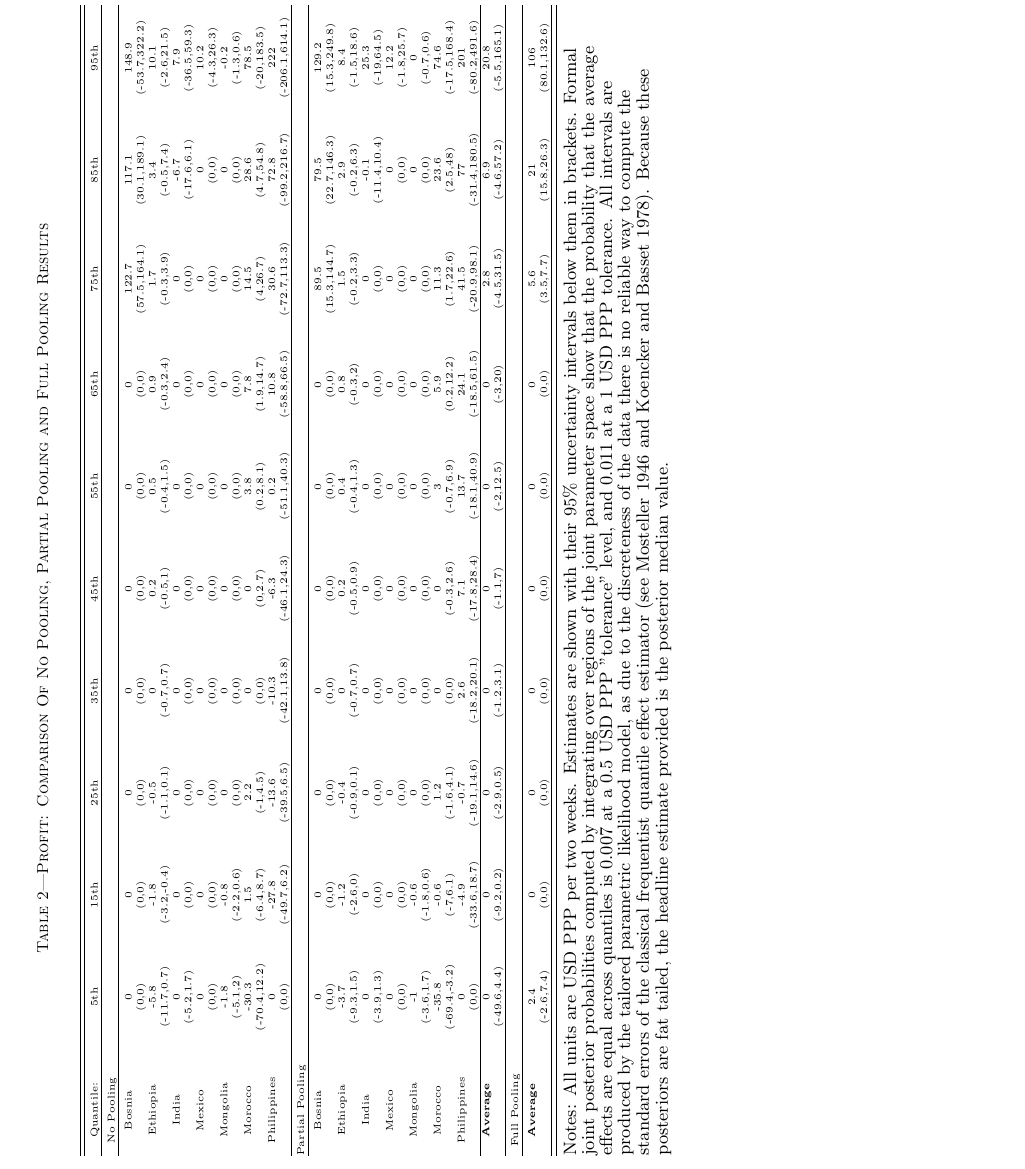
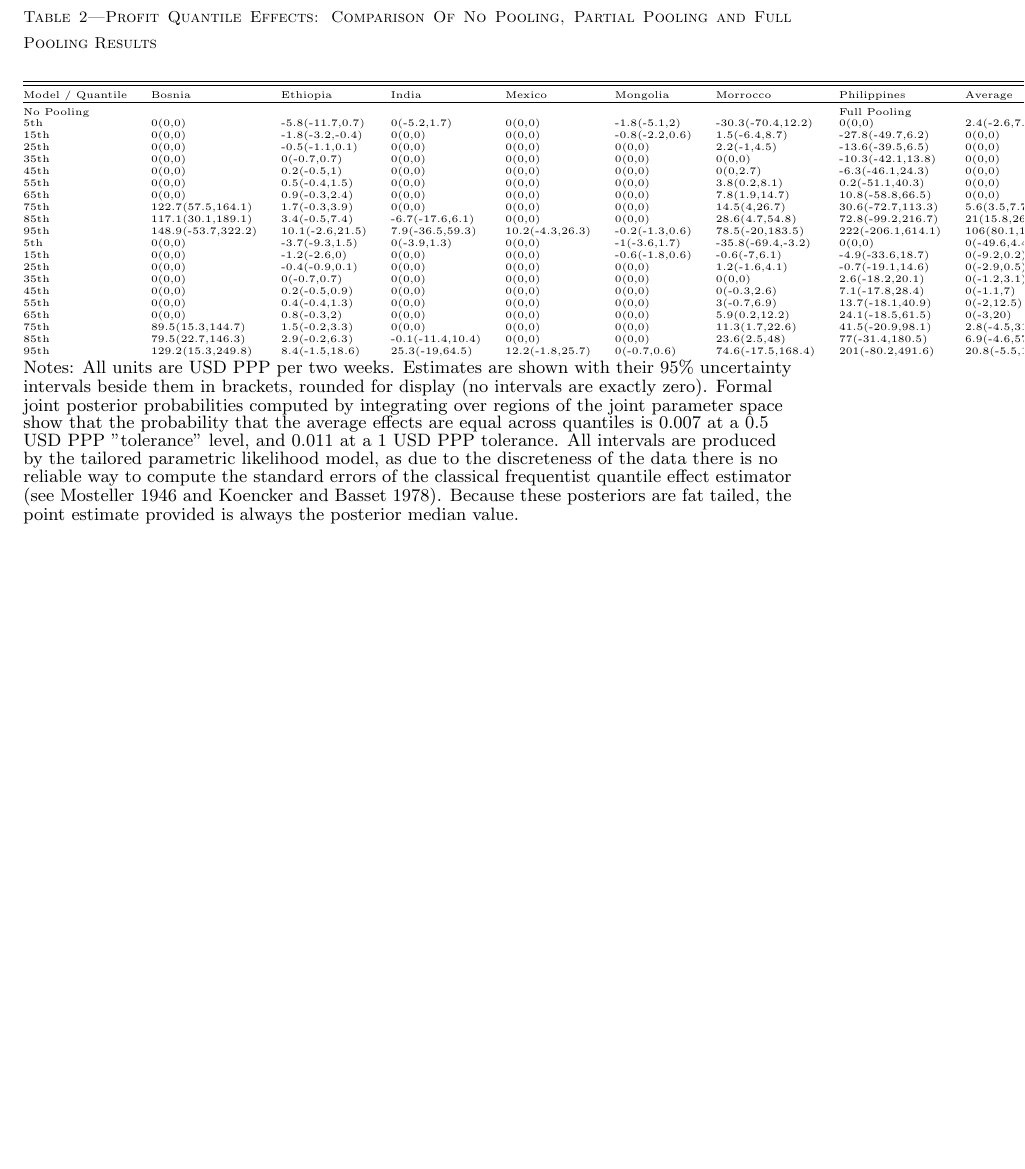
Before and after one commit to rmeager/aggregating-dist-TEs, a LaTeX document (output/AER-Article-Meager-Aggregating-Distributional-Effects.tex): part of page 22 of 35, cut at the place of the change, the shorter picture padded with empty space. Compiled offline with pdfLaTeX.

Commit message:
attempts at transposin profit table probably to be killed immediately

```diff
--- a/output/AER-Article-Meager-Aggregating-Distributional-Effects.tex
+++ b/output/AER-Article-Meager-Aggregating-Distributional-Effects.tex
@@ -355,69 +355,48 @@ Full Pooling &&&&&&&&&& \\
 \clearpage
 \newpage
 \singlespacing
-\begin{landscape}
+
 % Table created by stargazer v.5.2.2 by Marek Hlavac, Harvard University. E-mail: hlavac at fas.harvard.edu
 % Date and time: Tue, Nov 20, 2018 - 13:25:04
 \begin{table}[!htbp] \centering
-  \caption{Profit: Comparison Of No Pooling, Partial Pooling and Full Pooling Results}
+  \caption{Profit Quantile Effects: Comparison Of No Pooling, Partial Pooling and Full Pooling Results}
   \label{big profit table}
   \tiny
-\begin{tabular}{@{\extracolsep{5pt}} ccccccccccc}
+\begin{tabular}{@{\extracolsep{0pt}} lllllllll}
 \\[-1.8ex]\hline
 \hline \\[-1.8ex]
- Quantile: & 5th & 15th & 25th & 35th & 45th & 55th & 65th & 75th & 85th & 95th \\
+  Model / Quantile & Bosnia & Ethiopia & India & Mexico & Mongolia & Morrocco & Philippines & Average \\
 \hline \\[-1.8ex]
-No Pooling &&&&&&&&&& \\
-\hline \\[-1.8ex]
- Bosnia & 0 & 0 & 0 & 0 & 0 & 0 & 0 & 122.7 & 117.1 & 148.9 \\
-& (0,0) & (0,0) & (0,0) & (0,0) & (0,0) & (0,0) & (0,0) & (57.5,164.1) & (30.1,189.1) & (-53.7,322.2) \\
- Ethiopia & -5.8 & -1.8 & -0.5 & 0 & 0.2 & 0.5 & 0.9 & 1.7 & 3.4 & 10.1 \\
-& (-11.7,0.7) & (-3.2,-0.4) & (-1.1,0.1) & (-0.7,0.7) & (-0.5,1) & (-0.4,1.5) & (-0.3,2.4) & (-0.3,3.9) & (-0.5,7.4) & (-2.6,21.5) \\
- India & 0 & 0 & 0 & 0 & 0 & 0 & 0 & 0 & -6.7 & 7.9 \\
- & (-5.2,1.7) & (0,0) & (0,0) & (0,0) & (0,0) & (0,0) & (0,0) & (0,0) & (-17.6,6.1) & (-36.5,59.3) \\
- Mexico & 0 & 0 & 0 & 0 & 0 & 0 & 0 & 0 & 0 & 10.2 \\
- & (0,0) & (0,0) & (0,0) & (0,0) & (0,0) & (0,0) & (0,0) & (0,0) & (0,0) & (-4.3,26.3) \\
- Mongolia & -1.8 & -0.8 & 0 & 0 & 0 & 0 & 0 & 0 & 0 & -0.2 \\
- & (-5.1,2) & (-2.2,0.6) & (0,0) & (0,0) & (0,0) & (0,0) & (0,0) & (0,0) & (0,0) & (-1.3,0.6) \\
- Morocco & -30.3 & 1.5 & 2.2 & 0 & 0 & 3.8 & 7.8 & 14.5 & 28.6 & 78.5 \\
- & (-70.4,12.2) & (-6.4,8.7) & (-1,4.5) & (0,0) & (0,2.7) & (0.2,8.1) & (1.9,14.7) & (4,26.7) & (4.7,54.8) & (-20,183.5) \\
- Philippines & 0 & -27.8 & -13.6 & -10.3 & -6.3 & 0.2 & 10.8 & 30.6 & 72.8 & 222 \\
-& (0,0) & (-49.7,6.2) & (-39.5,6.5) & (-42.1,13.8) & (-46.1,24.3) & (-51.1,40.3) & (-58.8,66.5) & (-72.7,113.3) & (-99.2,216.7) & (-206.1,614.1) \\
-\hline \\[-1.8ex]
-Partial Pooling &&&&&&&&&& \\
-\hline \\[-1.8ex]
- Bosnia & 0 & 0 & 0 & 0 & 0 & 0 & 0 & 89.5 & 79.5 & 129.2 \\
- & (0,0) & (0,0) & (0,0) & (0,0) & (0,0) & (0,0) & (0,0) & (15.3,144.7) & (22.7,146.3) & (15.3,249.8) \\
-Ethiopia & -3.7 & -1.2 & -0.4 & 0 & 0.2 & 0.4 & 0.8 & 1.5 & 2.9 & 8.4 \\
-& (-9.3,1.5) & (-2.6,0) & (-0.9,0.1) & (-0.7,0.7) & (-0.5,0.9) & (-0.4,1.3) & (-0.3,2) & (-0.2,3.3) & (-0.2,6.3) & (-1.5,18.6) \\
- India & 0 & 0 & 0 & 0 & 0 & 0 & 0 & 0 & -0.1 & 25.3 \\
-& (-3.9,1.3) & (0,0) & (0,0) & (0,0) & (0,0) & (0,0) & (0,0) & (0,0) & (-11.4,10.4) & (-19,64.5) \\
- Mexico & 0 & 0 & 0 & 0 & 0 & 0 & 0 & 0 & 0 & 12.2 \\
- & (0,0) & (0,0) & (0,0) & (0,0) & (0,0) & (0,0) & (0,0) & (0,0) & (0,0) & (-1.8,25.7) \\
- Mongolia & -1 & -0.6 & 0 & 0 & 0 & 0 & 0 & 0 & 0 & 0 \\
-& (-3.6,1.7) & (-1.8,0.6) & (0,0) & (0,0) & (0,0) & (0,0) & (0,0) & (0,0) & (0,0) & (-0.7,0.6) \\
-Morocco & -35.8 & -0.6 & 1.2 & 0 & 0 & 3 & 5.9 & 11.3 & 23.6 & 74.6 \\
-& (-69.4,-3.2) & (-7,6.1) & (-1.6,4.1) & (0,0) & (-0.3,2.6) & (-0.7,6.9) & (0.2,12.2) & (1.7,22.6) & (2.5,48) & (-17.5,168.4) \\
- Philippines & 0 & -4.9 & -0.7 & 2.6 & 7.1 & 13.7 & 24.1 & 41.5 & 77 & 201 \\
-& (0,0) & (-33.6,18.7) & (-19.1,14.6) & (-18.2,20.1) & (-17.8,28.4) & (-18.1,40.9) & (-18.5,61.5) & (-20.9,98.1) & (-31.4,180.5) & (-80.2,491.6) \\
-\hline
-\textbf{Average} & 0 & 0 & 0 & 0 & 0 & 0 & 0 & 2.8 & 6.9 & 20.8 \\
- & (-49.6,4.4) & (-9.2,0.2) & (-2.9,0.5) & (-1.2,3.1) & (-1.1,7) & (-2,12.5) & (-3,20) & (-4.5,31.5) & (-4.6,57.2) & (-5.5,165.1) \\
- \hline \\[-1.8ex]
-Full Pooling &&&&&&&&&& \\
-\hline \\[-1.8ex]
-\textbf{Average} & 2.4 & 0 & 0 & 0 & 0 & 0 & 0 & 5.6 & 21 & 106 \\
- & (-2.6,7.4) & (0,0) & (0,0) & (0,0) & (0,0) & (0,0) & (0,0) & (3.5,7.7) & (15.8,26.3) & (80.1,132.6) \\
-\hline \\[-1.8ex]
+No Pooling & & & & & & & Full Pooling \\
+ 5th & 0(0,0) & -5.8(-11.7,0.7) & 0(-5.2,1.7) & 0(0,0) & -1.8(-5.1,2) & -30.3(-70.4,12.2) & 0(0,0) & 2.4(-2.6,7.4) \\
+15th & 0(0,0) & -1.8(-3.2,-0.4) & 0(0,0) & 0(0,0) & -0.8(-2.2,0.6) & 1.5(-6.4,8.7) & -27.8(-49.7,6.2) & 0(0,0) \\
+25th & 0(0,0) & -0.5(-1.1,0.1) & 0(0,0) & 0(0,0) & 0(0,0) & 2.2(-1,4.5) & -13.6(-39.5,6.5) & 0(0,0) \\
+ 35th & 0(0,0) & 0(-0.7,0.7) & 0(0,0) & 0(0,0) & 0(0,0) & 0(0,0) & -10.3(-42.1,13.8) & 0(0,0) \\
+ 45th & 0(0,0) & 0.2(-0.5,1) & 0(0,0) & 0(0,0) & 0(0,0) & 0(0,2.7) & -6.3(-46.1,24.3) & 0(0,0) \\
+55th & 0(0,0) & 0.5(-0.4,1.5) & 0(0,0) & 0(0,0) & 0(0,0) & 3.8(0.2,8.1) & 0.2(-51.1,40.3) & 0(0,0) \\
+65th & 0(0,0) & 0.9(-0.3,2.4) & 0(0,0) & 0(0,0) & 0(0,0) & 7.8(1.9,14.7) & 10.8(-58.8,66.5) & 0(0,0) \\
+75th & 122.7(57.5,164.1) & 1.7(-0.3,3.9) & 0(0,0) & 0(0,0) & 0(0,0) & 14.5(4,26.7) & 30.6(-72.7,113.3) & 5.6(3.5,7.7) \\
+85th & 117.1(30.1,189.1) & 3.4(-0.5,7.4) & -6.7(-17.6,6.1) & 0(0,0) & 0(0,0) & 28.6(4.7,54.8) & 72.8(-99.2,216.7) & 21(15.8,26.3) \\
+95th & 148.9(-53.7,322.2) & 10.1(-2.6,21.5) & 7.9(-36.5,59.3) & 10.2(-4.3,26.3) & -0.2(-1.3,0.6) & 78.5(-20,183.5) & 222(-206.1,614.1) & 106(80.1,132.6) \\
 
-\hline \\[-1.8ex]
+ 5th & 0(0,0) & -3.7(-9.3,1.5) & 0(-3.9,1.3) & 0(0,0) & -1(-3.6,1.7) & -35.8(-69.4,-3.2) & 0(0,0) & 0(-49.6,4.4) \\
+15th & 0(0,0) & -1.2(-2.6,0) & 0(0,0) & 0(0,0) & -0.6(-1.8,0.6) & -0.6(-7,6.1) & -4.9(-33.6,18.7) & 0(-9.2,0.2) \\
+ 25th & 0(0,0) & -0.4(-0.9,0.1) & 0(0,0) & 0(0,0) & 0(0,0) & 1.2(-1.6,4.1) & -0.7(-19.1,14.6) & 0(-2.9,0.5) \\
+35th & 0(0,0) & 0(-0.7,0.7) & 0(0,0) & 0(0,0) & 0(0,0) & 0(0,0) & 2.6(-18.2,20.1) & 0(-1.2,3.1) \\
+45th & 0(0,0) & 0.2(-0.5,0.9) & 0(0,0) & 0(0,0) & 0(0,0) & 0(-0.3,2.6) & 7.1(-17.8,28.4) & 0(-1.1,7) \\
+ 55th & 0(0,0) & 0.4(-0.4,1.3) & 0(0,0) & 0(0,0) & 0(0,0) & 3(-0.7,6.9) & 13.7(-18.1,40.9) & 0(-2,12.5) \\
+ 65th & 0(0,0) & 0.8(-0.3,2) & 0(0,0) & 0(0,0) & 0(0,0) & 5.9(0.2,12.2) & 24.1(-18.5,61.5) & 0(-3,20) \\
+ 75th & 89.5(15.3,144.7) & 1.5(-0.2,3.3) & 0(0,0) & 0(0,0) & 0(0,0) & 11.3(1.7,22.6) & 41.5(-20.9,98.1) & 2.8(-4.5,31.5) \\
+85th & 79.5(22.7,146.3) & 2.9(-0.2,6.3) & -0.1(-11.4,10.4) & 0(0,0) & 0(0,0) & 23.6(2.5,48) & 77(-31.4,180.5) & 6.9(-4.6,57.2) \\
+95th & 129.2(15.3,249.8) & 8.4(-1.5,18.6) & 25.3(-19,64.5) & 12.2(-1.8,25.7) & 0(-0.7,0.6) & 74.6(-17.5,168.4) & 201(-80.2,491.6) & 20.8(-5.5,165.1) \\
+
 
 \end{tabular}
-\raggedright{\scriptsize Notes: All units are USD PPP per two weeks. Estimates are shown with their 95\% uncertainty intervals below them in brackets. Formal joint posterior probabilities computed by integrating over regions of the joint parameter space show that the probability that the average effects are equal across quantiles is 0.007 at a 0.5 USD PPP "tolerance" level, and 0.011 at a 1 USD PPP tolerance. All intervals are produced by the tailored parametric likelihood model, as due to the discreteness of the data there is no reliable way to compute the standard errors of the classical frequentist quantile effect estimator (see Mosteller 1946 and Koencker and Basset 1978). Because these posteriors are fat tailed, the headline estimate provided is the posterior median value. }
+\raggedright{\scriptsize Notes: All units are USD PPP per two weeks. Estimates are shown with their 95\% uncertainty intervals beside them in brackets, rounded for display (no intervals are exactly zero). Formal joint posterior probabilities computed by integrating over regions of the joint parameter space show that the probability that the average effects are equal across quantiles is 0.007 at a 0.5 USD PPP "tolerance" level, and 0.011 at a 1 USD PPP tolerance. All intervals are produced by the tailored parametric likelihood model, as due to the discreteness of the data there is no reliable way to compute the standard errors of the classical frequentist quantile effect estimator (see Mosteller 1946 and Koencker and Basset 1978). Because these posteriors are fat tailed, the point estimate provided is always the posterior median value. }
 
 \end{table}
 
-\end{landscape}
+
 
 
 % Table created by stargazer v.5.2.2 by Marek Hlavac, Harvard University. E-mail: hlavac at fas.harvard.edu
```
Also changed, not shown: output/table_profit_transposed_all.txt (+26 -24 lines), output/AER-Article-Meager-Aggregating-Distributional-Effects.pdf, output/AER-Article-Meager-Aggregating-Distributional-Effects.tex (6 more changed lines), 4 other files.
